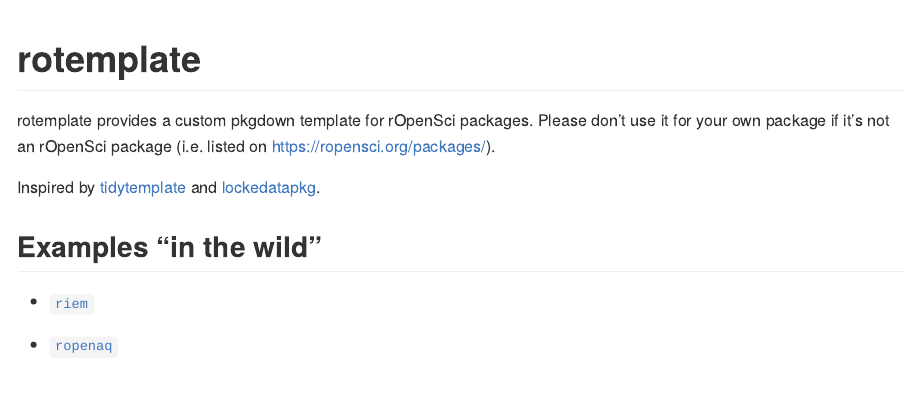
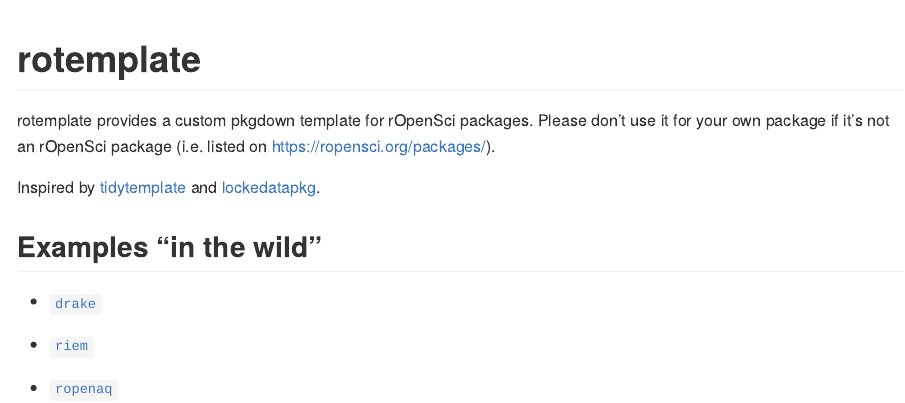
Before and after one commit to ropensci-org/rotemplate, an R Markdown document (README.Rmd): the page in a window 1100 px wide, from its top. The pictures show the output file README.md that the author committed with the source, drawn offline in the style of GitHub; badge pictures from the web are left out.

Commit message:
Link to drake's pkgdown site

```diff
--- a/README.Rmd
+++ b/README.Rmd
@@ -25,6 +25,8 @@
 
 ## Examples "in the wild"
 
+* [`drake`](https://ropensci.github.io/drake/)
+
 * [`riem`](https://ropensci.github.io/riem/)
 
 * [`ropenaq`](https://ropensci.github.io/ropenaq/)
```
Also changed, not shown: README.md.
